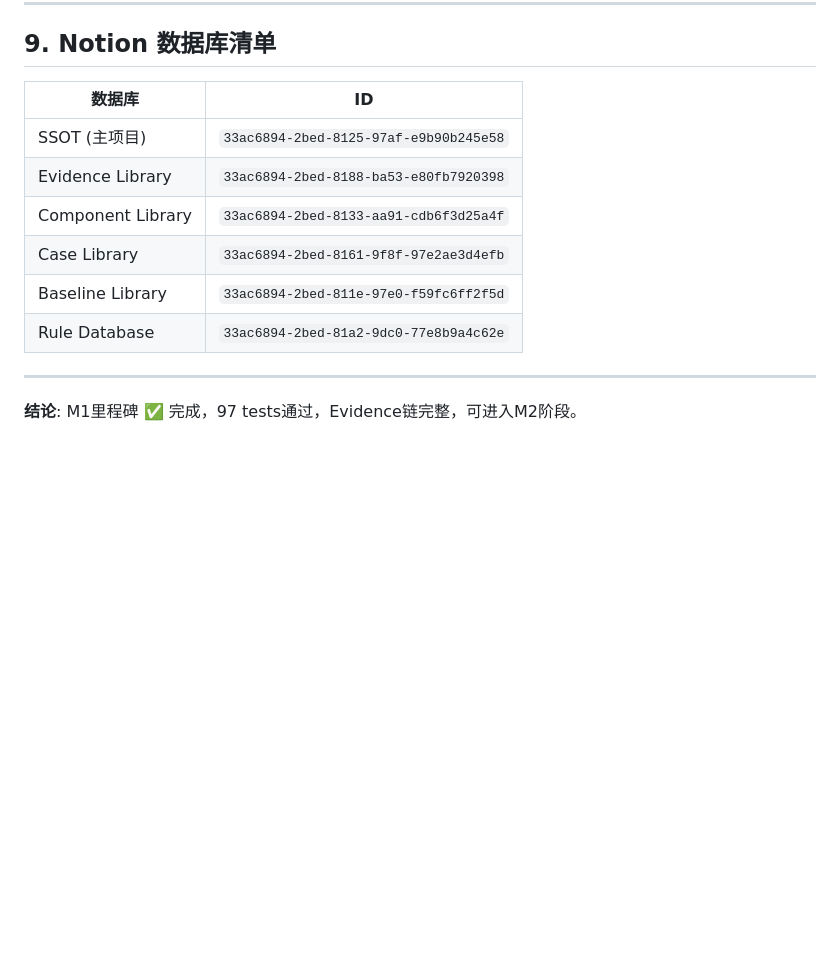
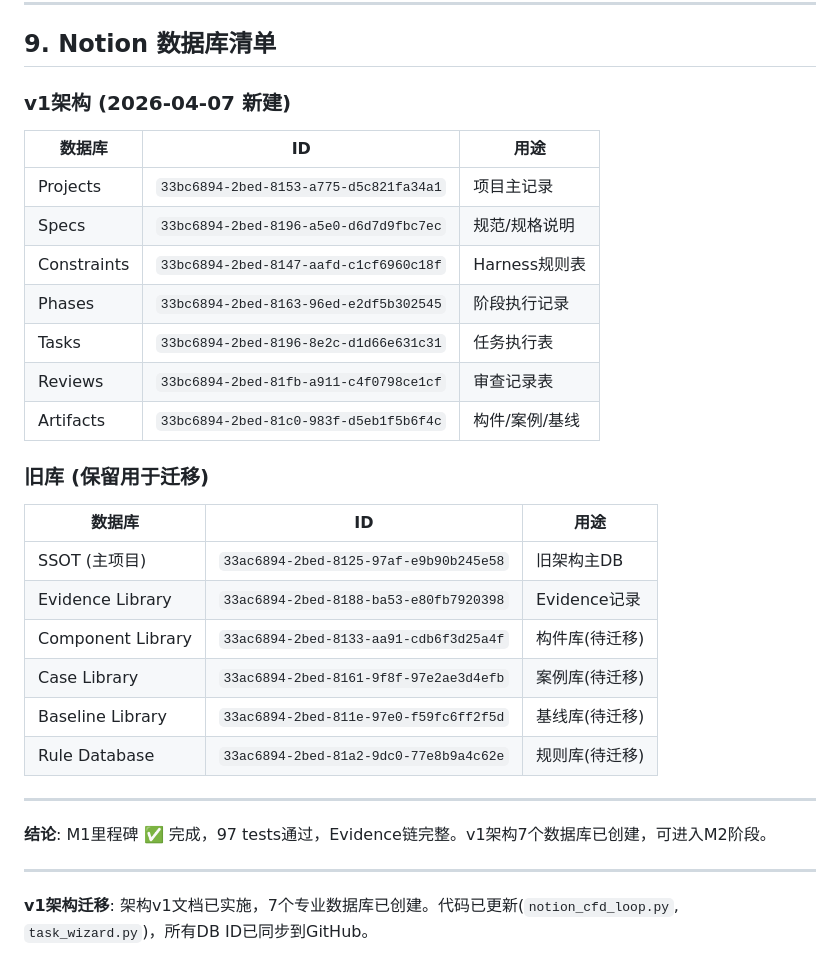
Before and after one commit to kogamishinyajerry-ops/notion-cfd-harness, a Markdown page: M1_MILESTONE_COMPLETE.md, the part around the change. Rendered like a GitHub page; blank space fills up the shorter version.

Commit message:
docs: update M1 milestone with v1 architecture DB清单
- 新增v1架构7个数据库清单
- 标注旧库保留用于迁移
- 更新结论：v1架构已实施

Co-Authored-By: Claude Opus 4.6 <noreply@anthropic.com>

```diff
--- a/M1_MILESTONE_COMPLETE.md
+++ b/M1_MILESTONE_COMPLETE.md
@@ -118,15 +118,33 @@
 
 ## 9. Notion 数据库清单
 
-| 数据库 | ID |
-|--------|-----|
-| SSOT (主项目) | `33ac6894-2bed-8125-97af-e9b90b245e58` |
-| Evidence Library | `33ac6894-2bed-8188-ba53-e80fb7920398` |
-| Component Library | `33ac6894-2bed-8133-aa91-cdb6f3d25a4f` |
-| Case Library | `33ac6894-2bed-8161-9f8f-97e2ae3d4efb` |
-| Baseline Library | `33ac6894-2bed-811e-97e0-f59fc6ff2f5d` |
-| Rule Database | `33ac6894-2bed-81a2-9dc0-77e8b9a4c62e` |
+### v1架构 (2026-04-07 新建)
+
+| 数据库 | ID | 用途 |
+|--------|-----|------|
+| Projects | `33bc6894-2bed-8153-a775-d5c821fa34a1` | 项目主记录 |
+| Specs | `33bc6894-2bed-8196-a5e0-d6d7d9fbc7ec` | 规范/规格说明 |
+| Constraints | `33bc6894-2bed-8147-aafd-c1cf6960c18f` | Harness规则表 |
+| Phases | `33bc6894-2bed-8163-96ed-e2df5b302545` | 阶段执行记录 |
+| Tasks | `33bc6894-2bed-8196-8e2c-d1d66e631c31` | 任务执行表 |
+| Reviews | `33bc6894-2bed-81fb-a911-c4f0798ce1cf` | 审查记录表 |
+| Artifacts | `33bc6894-2bed-81c0-983f-d5eb1f5b6f4c` | 构件/案例/基线 |
+
+### 旧库 (保留用于迁移)
+
+| 数据库 | ID | 用途 |
+|--------|-----|------|
+| SSOT (主项目) | `33ac6894-2bed-8125-97af-e9b90b245e58` | 旧架构主DB |
+| Evidence Library | `33ac6894-2bed-8188-ba53-e80fb7920398` | Evidence记录 |
+| Component Library | `33ac6894-2bed-8133-aa91-cdb6f3d25a4f` | 构件库(待迁移) |
+| Case Library | `33ac6894-2bed-8161-9f8f-97e2ae3d4efb` | 案例库(待迁移) |
+| Baseline Library | `33ac6894-2bed-811e-97e0-f59fc6ff2f5d` | 基线库(待迁移) |
+| Rule Database | `33ac6894-2bed-81a2-9dc0-77e8b9a4c62e` | 规则库(待迁移) |
 
 ---
 
-**结论**: M1里程碑 ✅ 完成，97 tests通过，Evidence链完整，可进入M2阶段。
+**结论**: M1里程碑 ✅ 完成，97 tests通过，Evidence链完整。v1架构7个数据库已创建，可进入M2阶段。
+
+---
+
+**v1架构迁移**: 架构v1文档已实施，7个专业数据库已创建。代码已更新(`notion_cfd_loop.py`, `task_wizard.py`)，所有DB ID已同步到GitHub。
```
